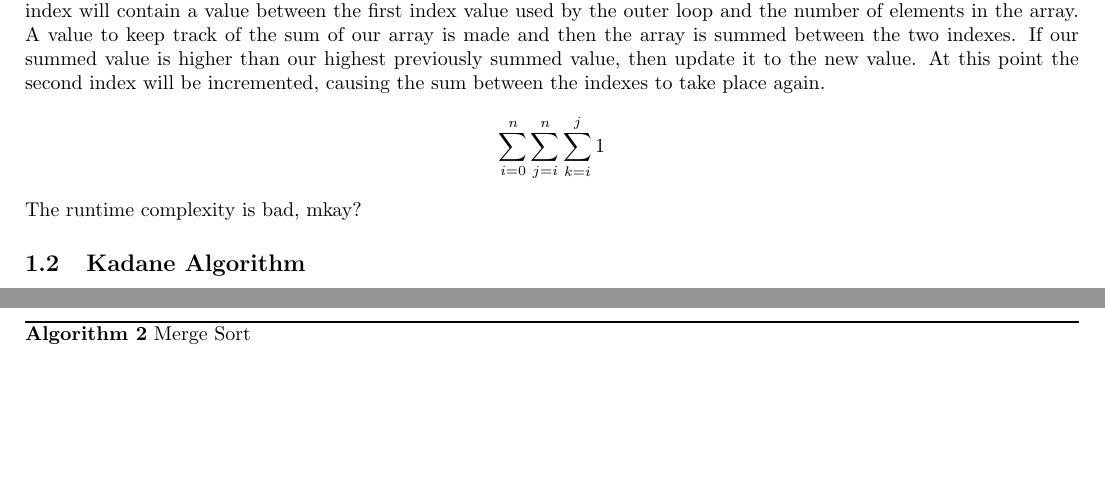
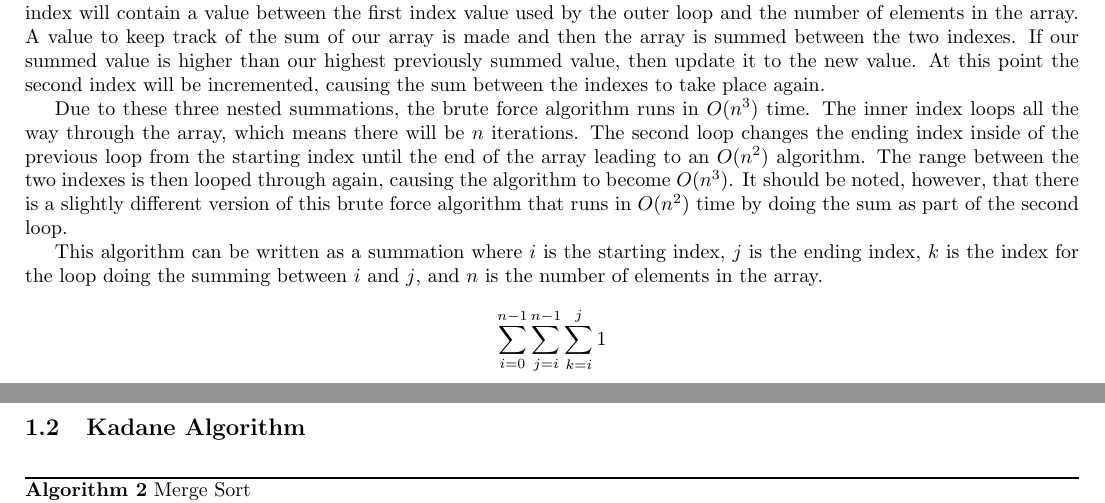
Before and after one commit to JosephCW/Survey-Project-1, a LaTeX paper (paper/project1.tex): two parts of pages 1 and 2 of 3, joined at a grey line, cut so that both start at the same text, the shorter picture padded with empty space. Compiled offline with pdfLaTeX.

Commit message:
Add in paragraph about brute force

```diff
--- a/paper/project1.tex
+++ b/paper/project1.tex
@@ -51,10 +51,18 @@
 	If our summed value is higher than our highest previously summed value, then update it to the new value.
 	At this point the second index will be incremented, causing the sum between the indexes to take place again.
 
+
+	% Explanation of runtime complexity
+	Due to these three nested summations, the brute force algorithm runs in $O(n^3)$ time.
+	The inner index loops all the way through the array, which means there will be $n$ iterations.
+	The second loop changes the ending index inside of the previous loop from the starting index until the end of the array leading to an $O(n^2)$ algorithm.
+	The range between the two indexes is then looped through again, causing the algorithm to become $O(n^3)$.
+	It should be noted, however, that there is a slightly different version of this brute force algorithm that runs in $O(n^2)$ time by doing the sum as part of the second loop.
+
+	This algorithm can be written as a summation where $i$ is the starting index, $j$ is the ending index, $k$ is the index for the loop doing the summing between $i$ and $j$, and $n$ is the number of elements in the array.
 	% Summation Equation
-	\[\sum_{i = 0}^{n}\sum_{j = i}^{n}\sum_{k = i}^{j}1\]
-	% Explanation of runtime complexity
-	The runtime complexity is bad, mkay?
+	\[\sum_{i = 0}^{n-1}\sum_{j = i}^{n-1}\sum_{k = i}^{j}1\]
+
 	\subsection{Kadane Algorithm}
 
   \begin{algorithm}
```
